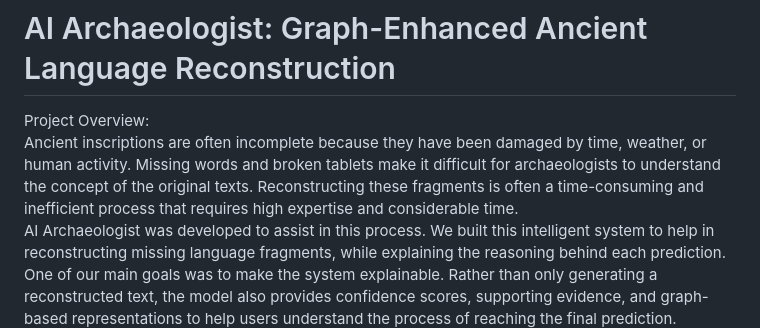
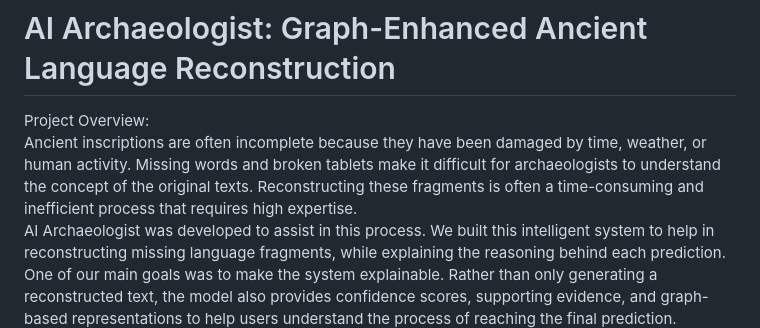
Before and after one commit to Ajafarnezhad/AI-Archaeologist-Lost-Language-Reconstruction, a Markdown page: README.md, the part around the change. Rendered like a GitHub page.

```diff
--- a/README.md
+++ b/README.md
@@ -2,7 +2,7 @@
 
 Project Overview:
 Ancient inscriptions are often incomplete because they have been damaged by time, weather, or human activity. Missing words and broken tablets make it difficult for archaeologists to understand the concept of the original texts.
-Reconstructing these fragments is often a time-consuming and inefficient process that requires high expertise and considerable time.
+Reconstructing these fragments is often a time-consuming and inefficient process that requires high expertise.
 AI Archaeologist was developed to assist in this process.
 We built this intelligent system to help in reconstructing missing language fragments, while explaining the reasoning behind each prediction.
 One of our main goals was to make the system explainable. Rather than only generating a reconstructed text, the model also provides confidence scores, supporting evidence, and graph-based representations to help users understand the process of reaching the final prediction.
```
